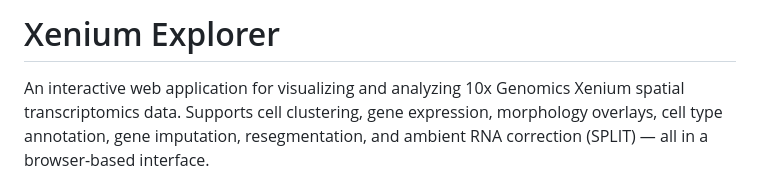
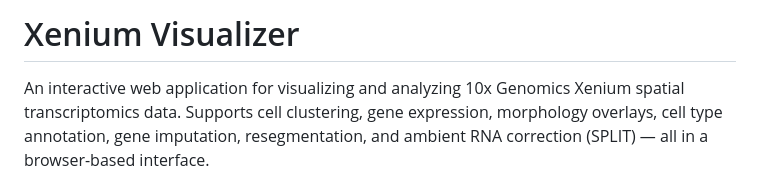
Before and after one commit to ikuznet1/XeniumWorkflow, a Markdown page: README.md, the part around the change. GitHub-like rendering.

```diff
--- a/README.md
+++ b/README.md
@@ -1,4 +1,4 @@
-# Xenium Explorer
+# Xenium Visualizer
 
 An interactive web application for visualizing and analyzing 10x Genomics Xenium spatial transcriptomics data. Supports cell clustering, gene expression, morphology overlays, cell type annotation, gene imputation, resegmentation, and ambient RNA correction (SPLIT) — all in a browser-based interface.
 
```
